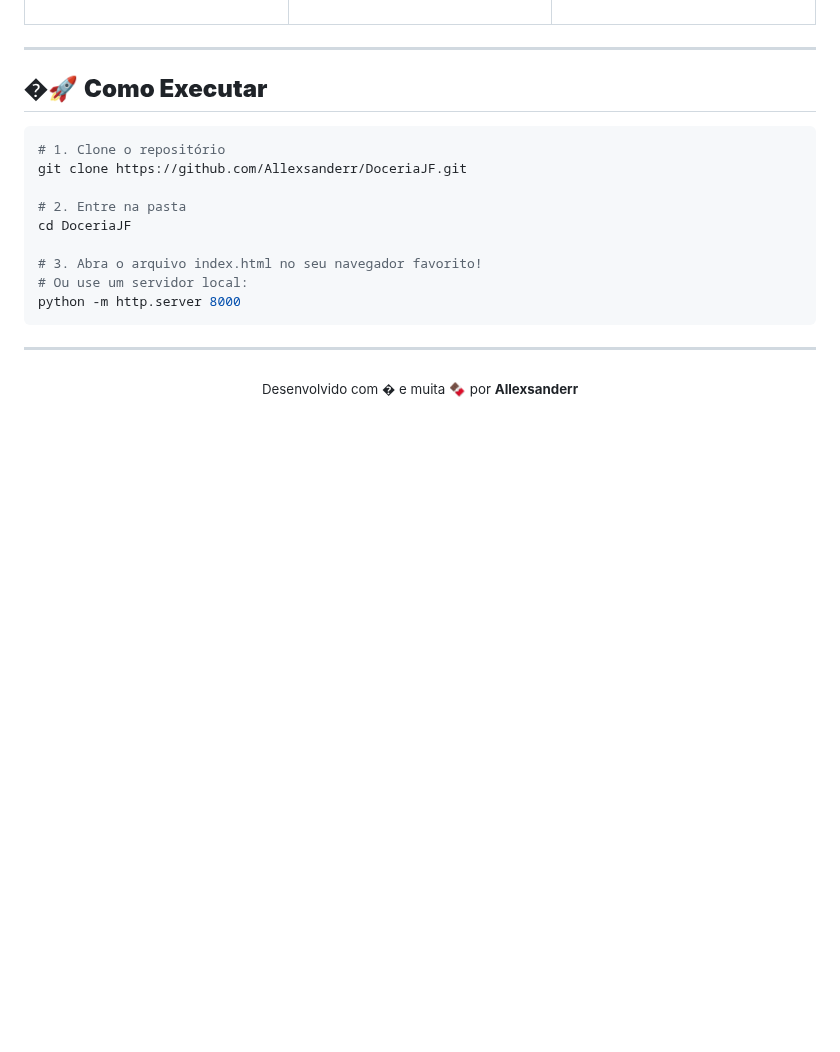
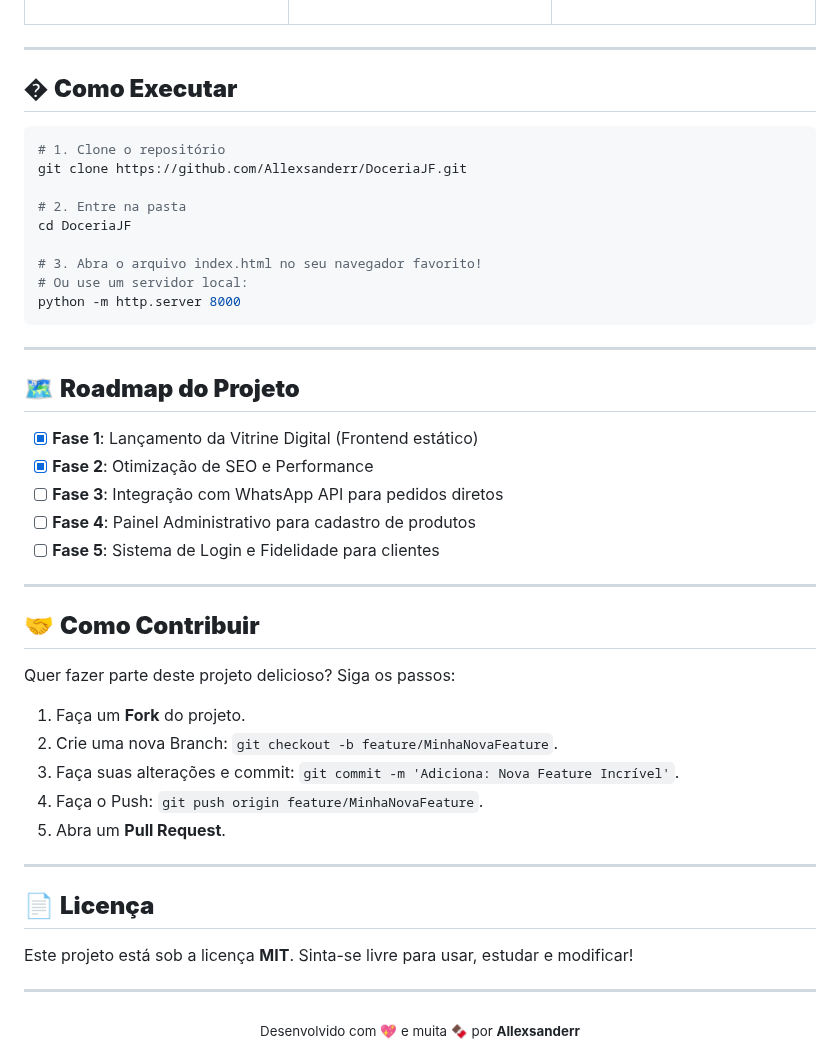
Before and after one commit to Allexsanderr/DoceriaJF, a Markdown page: README.md, the part around the change. Rendered like a GitHub page; blank space fills up the shorter version.

Commit message:
README: adiciona Roadmap, Contribuição e Licença

````diff
--- a/README.md
+++ b/README.md
@@ -113,7 +113,7 @@
 
 ---
 
-## �🚀 **Como Executar**
+## � **Como Executar**
 
 ```bash
 # 1. Clone o repositório
@@ -129,6 +129,34 @@ python -m http.server 8000
 
 ---
 
+## 🗺️ **Roadmap do Projeto**
+
+- [x] **Fase 1**: Lançamento da Vitrine Digital (Frontend estático)
+- [x] **Fase 2**: Otimização de SEO e Performance
+- [ ] **Fase 3**: Integração com WhatsApp API para pedidos diretos
+- [ ] **Fase 4**: Painel Administrativo para cadastro de produtos
+- [ ] **Fase 5**: Sistema de Login e Fidelidade para clientes
+
+---
+
+## 🤝 **Como Contribuir**
+
+Quer fazer parte deste projeto delicioso? Siga os passos:
+
+1. Faça um **Fork** do projeto.
+2. Crie uma nova Branch: `git checkout -b feature/MinhaNovaFeature`.
+3. Faça suas alterações e commit: `git commit -m 'Adiciona: Nova Feature Incrível'`.
+4. Faça o Push: `git push origin feature/MinhaNovaFeature`.
+5. Abra um **Pull Request**.
+
+---
+
+## 📄 **Licença**
+
+Este projeto está sob a licença **MIT**. Sinta-se livre para usar, estudar e modificar!
+
+---
+
 <div align="center">
-  <sub>Desenvolvido com � e muita 🍫 por <b>Allexsanderr</b></sub>
+  <sub>Desenvolvido com 💖 e muita 🍫 por <b>Allexsanderr</b></sub>
 </div>
````
